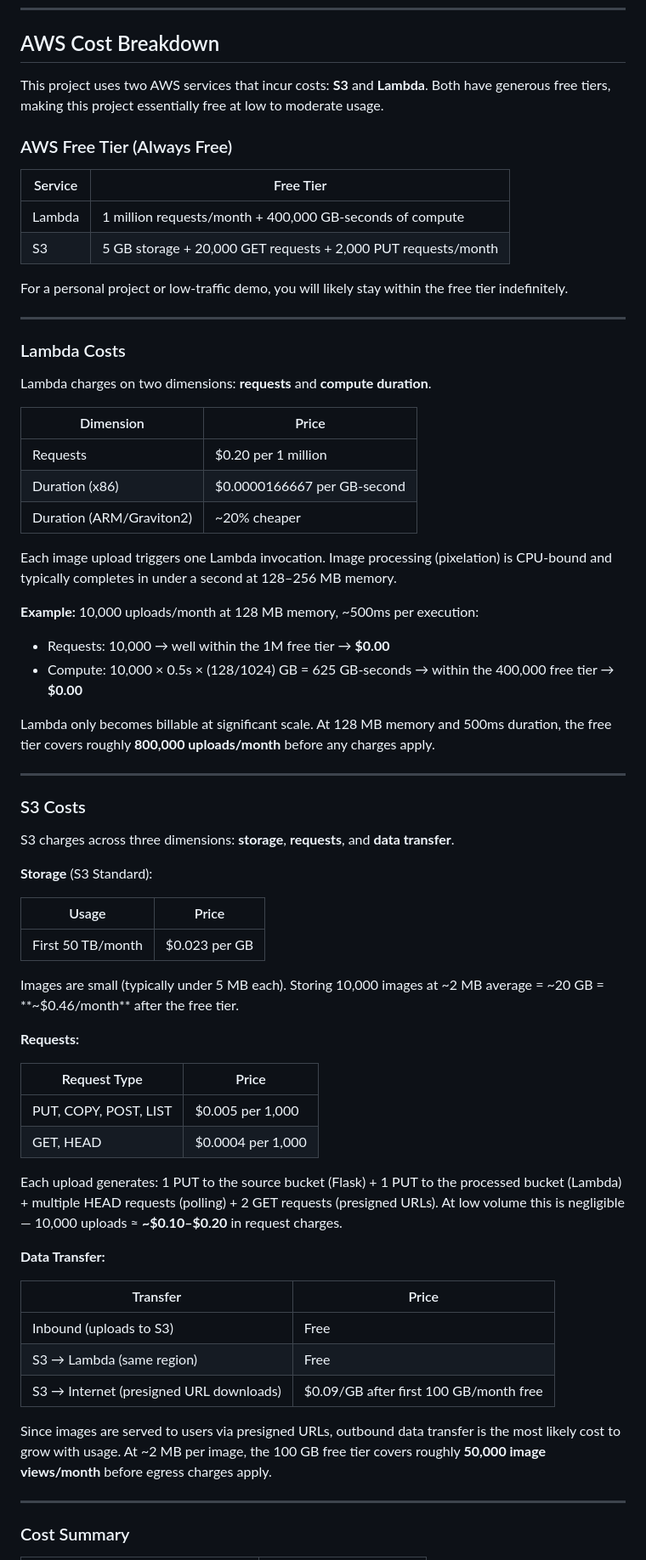
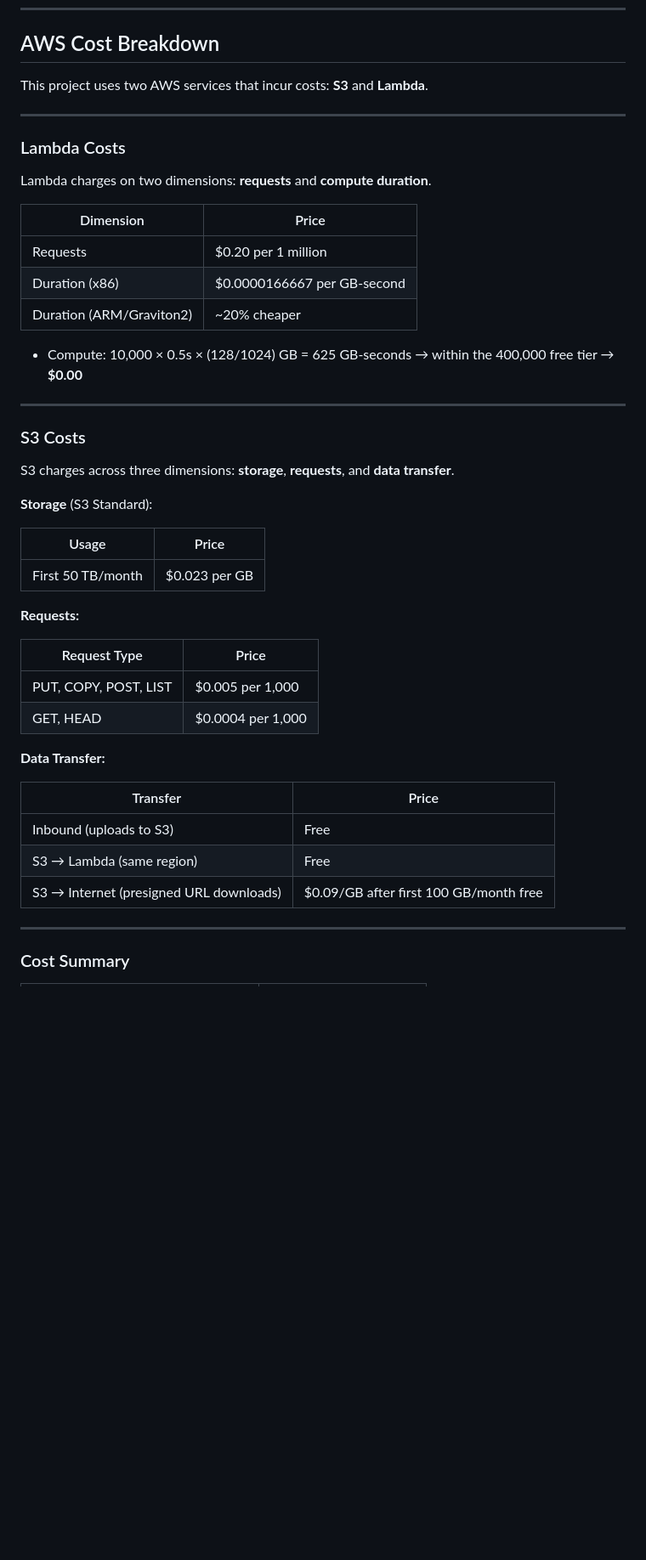
Before and after one commit to Chi-Jd-Udeh/AWS-Pixelator, a Markdown page: README.md, the part around one of its changes. Shown at 85% size. Rendered like a GitHub page; blank space fills up the shorter version.

```diff
--- a/README.md
+++ b/README.md
@@ -60,16 +60,7 @@ Key Lambda configuration:
 
 ## AWS Cost Breakdown
 
-This project uses two AWS services that incur costs: **S3** and **Lambda**. Both have generous free tiers, making this project essentially free at low to moderate usage.
-
-### AWS Free Tier (Always Free)
-
-| Service | Free Tier |
-|---------|-----------|
-| Lambda | 1 million requests/month + 400,000 GB-seconds of compute |
-| S3 | 5 GB storage + 20,000 GET requests + 2,000 PUT requests/month |
-
-For a personal project or low-traffic demo, you will likely stay within the free tier indefinitely.
+This project uses two AWS services that incur costs: **S3** and **Lambda**.
 
 ---
 
@@ -83,13 +74,8 @@ Lambda charges on two dimensions: **requests** and **compute duration**.
 | Duration (x86) | $0.0000166667 per GB-second |
 | Duration (ARM/Graviton2) | ~20% cheaper |
 
-Each image upload triggers one Lambda invocation. Image processing (pixelation) is CPU-bound and typically completes in under a second at 128–256 MB memory.
-
-**Example:** 10,000 uploads/month at 128 MB memory, ~500ms per execution:
-- Requests: 10,000 → well within the 1M free tier → **$0.00**
 - Compute: 10,000 × 0.5s × (128/1024) GB = 625 GB-seconds → within the 400,000 free tier → **$0.00**
 
-Lambda only becomes billable at significant scale. At 128 MB memory and 500ms duration, the free tier covers roughly **800,000 uploads/month** before any charges apply.
 
 
 ---
@@ -104,16 +90,12 @@ S3 charges across three dimensions: **storage**, **requests**, and **data transf
 |-------|-------|
 | First 50 TB/month | $0.023 per GB |
 
-Images are small (typically under 5 MB each). Storing 10,000 images at ~2 MB average = ~20 GB = **~$0.46/month** after the free tier.
-
 **Requests:**
 
 | Request Type | Price |
 |-------------|-------|
 | PUT, COPY, POST, LIST | $0.005 per 1,000 |
 | GET, HEAD | $0.0004 per 1,000 |
-
-Each upload generates: 1 PUT to the source bucket (Flask) + 1 PUT to the processed bucket (Lambda) + multiple HEAD requests (polling) + 2 GET requests (presigned URLs). At low volume this is negligible — 10,000 uploads ≈ **~$0.10–$0.20** in request charges.
 
 **Data Transfer:**
 
@@ -122,8 +104,6 @@ Each upload generates: 1 PUT to the source bucket (Flask) + 1 PUT to the process
 | Inbound (uploads to S3) | Free |
 | S3 → Lambda (same region) | Free |
 | S3 → Internet (presigned URL downloads) | $0.09/GB after first 100 GB/month free |
-
-Since images are served to users via presigned URLs, outbound data transfer is the most likely cost to grow with usage. At ~2 MB per image, the 100 GB free tier covers roughly **50,000 image views/month** before egress charges apply.
 
 ---
 
```
Also changed, not shown: other parts of README.md (+0 -11 lines).
